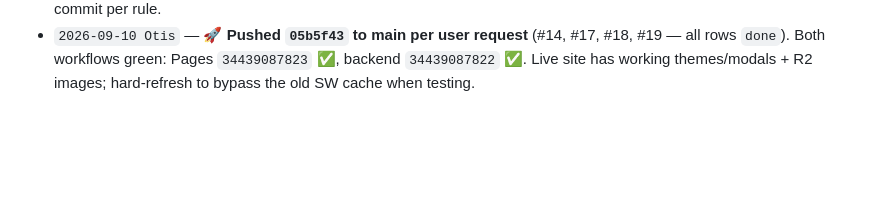
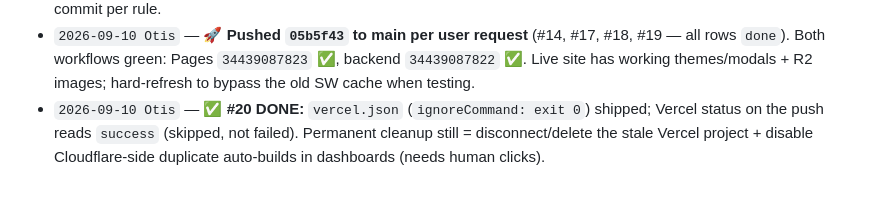
Before and after one commit to geekhaus314/pwnhaus, a Markdown page: TASKS.md, the part around the change. GitHub-like rendering; blank space fills up the shorter version.

Commit message:
docs: #20 done log (Vercel skipped, success)

```diff
--- a/TASKS.md
+++ b/TASKS.md
@@ -83,3 +83,4 @@ Two opencode agents are working on this repo in parallel. **Read this file first
 - `2026-09-10 Otis` — ✅ **#17 DONE (ASSET_BASE flip):** new `src/lib/config.ts` (`ASSET_BASE=https://pwn4ge.geekhaus314.workers.dev/assets`, `assetUrl()`/`shotUrl()` helpers). `projects.ts` all 7 image rows → `shotUrl()`; `profile.ts` heroPhoto + resumeUrl → `assetUrl()`; `+page.svelte` hero AVIF/WebP srcsets → `assetUrl()`. `ProjectCard`/`ProjectModal` `.avif`/`.webp` replace logic now emits R2 URLs automatically — prerendered HTML confirmed (shots + hero + og + resume all on `/assets/*`). `og:image`/`twitter:image` were already R2; `_headers` CSP already covers the origin — no changes needed there. Also fixed the last `svelte-check` warning (touch target in `ProjectModal` now `role="group"` + label). Verified: `npm run check` 0 errors 0 warnings, `tsc -p workers/tsconfig.json` clean, `npm run build` clean. ⚠️ **Ops remainder (needs creds, not code):** mirror `static/shots/*.{avif,webp}` + `static/geekhaus-self-*.{avif,webp}` to R2 `pwn4g3-assets`, then `wrangler deploy` assets→health→components→viper→gateway. No commit made per repo rule — ready for your single coordinated commit.
 - `2026-09-10 Otis` — ✅ **#19 DONE (dead themes/modals on live):** root cause was CSP, not app code. `script-src` in `_headers` lacked `'unsafe-inline'`, so Cloudflare Pages blocked SvelteKit's inline hydration bootstrap (`__sveltekit_*` + chunk imports) — console showed the violation, and with hydration dead the page was static SSR: theme buttons and project cards visibly present but inert. Local `vite preview` masked it (doesn't serve `_headers`). Fix = one word in `_headers`; a pinned sha256 would break every build (bootstrap body churns) and `kit.csp` modes need dynamic SSR, so inline-allow is the correct call here (Svelte emits no other inline scripts; `style-src` already had it). Verified under `wrangler pages dev` (real Pages headers): all 4 themes cycle `data-theme`, Security filter → 3 cards, modal opens + Esc closes, 0 console/page errors. `npm run check` 0/0, rebuilt. Goes live on next push to main. No commit per rule.
 - `2026-09-10 Otis` — 🚀 **Pushed `05b5f43` to main per user request** (#14, #17, #18, #19 — all rows `done`). Both workflows green: Pages `34439087823` ✅, backend `34439087822` ✅. Live site has working themes/modals + R2 images; hard-refresh to bypass the old SW cache when testing.
+- `2026-09-10 Otis` — ✅ **#20 DONE:** `vercel.json` (`ignoreCommand: exit 0`) shipped; Vercel status on the push reads `success` (skipped, not failed). Permanent cleanup still = disconnect/delete the stale Vercel project + disable Cloudflare-side duplicate auto-builds in dashboards (needs human clicks).
```
